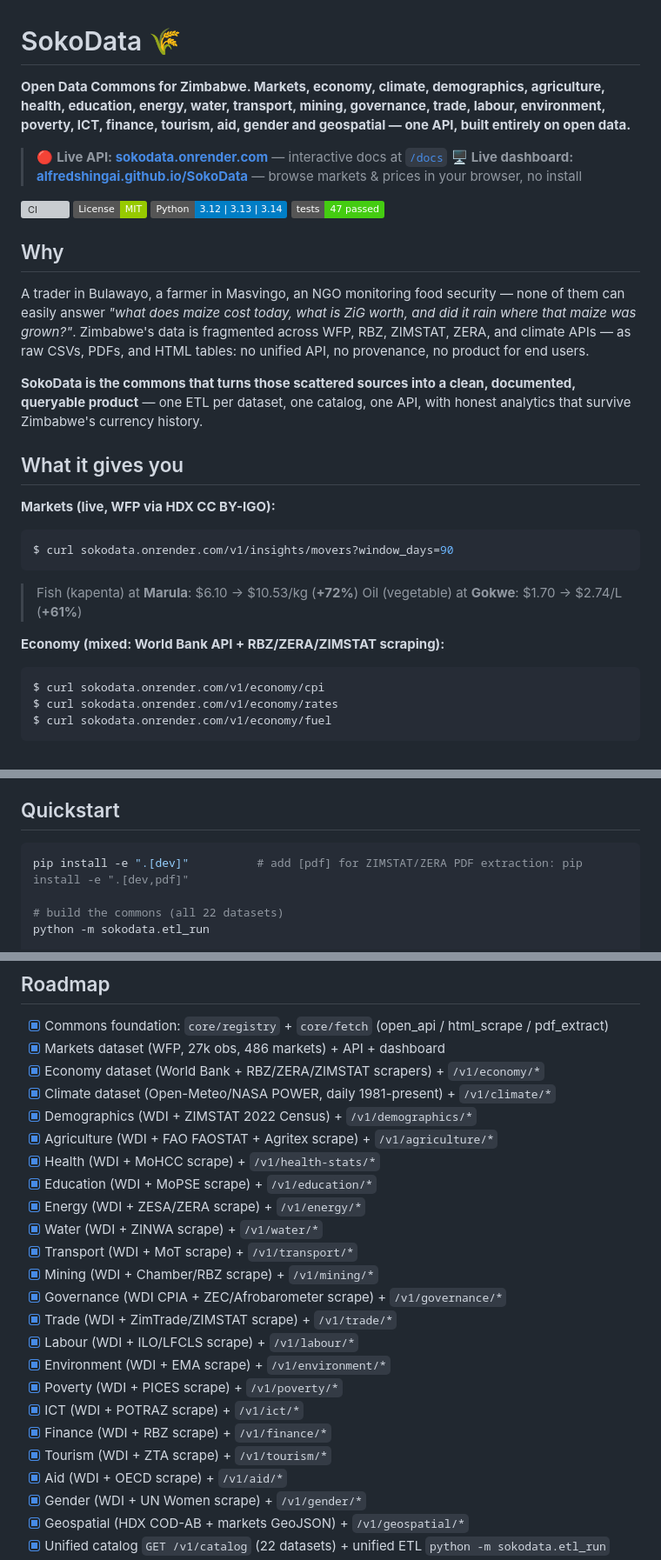
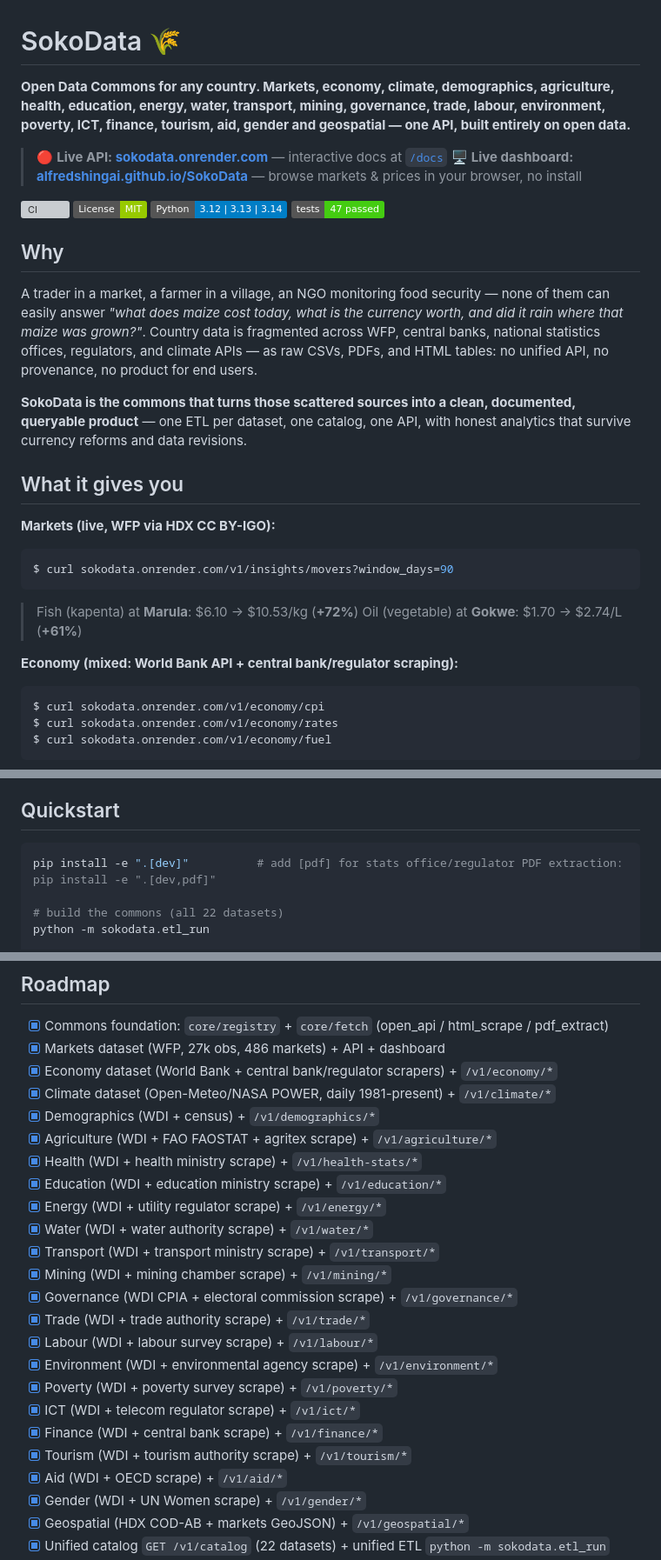
Before and after one commit to alfredshingai/SokoData, a Markdown page: README.md, 3 parts joined by grey strips. Shown at 87% size. Drawn GitHub-style; badges without logos; grey boxes are pictures that could not be loaded.

Commit message:
docs: make README country-agnostic - remove Zimbabwe-specific references
- Update tagline to 'Open Data Commons for any country'
- Update 'Why' section to be country-agnostic
- Update Economy section to use generic 'central bank/regulator' instead of RBZ
- Update Demographics to use 'stats office' instead of ZIMSTAT
- Update Economy, Water, Transport, Mining, Governance, Trade, Labour, Environment, Poverty, ICT, Finance, Tourism, Aid to use generic regulator/authority/ministry terms
- Update Catalog list to use generic terms (census, stats office, health ministry, education ministry, energy ministry, water authority, transport ministry, mining chamber, electoral commission, trade authority, labour survey, environmental agency, stats office)
- Update Strategy section to use generic 'central bank/regulator' instead of RBZ, 'stats office' instead of ZIMSTAT, 'energy regulator' instead of ZERA
- Update pip install command to use generic 'stats office/regulator PDF extraction'
- Update Data credit section to be generic

````diff
--- a/README.md
+++ b/README.md
@@ -1,6 +1,6 @@
 # SokoData 🌾
 
-**Open Data Commons for Zimbabwe. Markets, economy, climate, demographics, agriculture, health, education, energy, water, transport, mining, governance, trade, labour, environment, poverty, ICT, finance, tourism, aid, gender and geospatial — one API, built entirely on open data.**
+**Open Data Commons for any country. Markets, economy, climate, demographics, agriculture, health, education, energy, water, transport, mining, governance, trade, labour, environment, poverty, ICT, finance, tourism, aid, gender and geospatial — one API, built entirely on open data.**
 
 > 🔴 **Live API: [sokodata.onrender.com](https://sokodata.onrender.com)** — interactive docs at [`/docs`](https://sokodata.onrender.com/docs)
 > 🖥️ **Live dashboard: [alfredshingai.github.io/SokoData](https://alfredshingai.github.io/SokoData/)** — browse markets & prices in your browser, no install
@@ -12,9 +12,9 @@
 
 ## Why
 
-A trader in Bulawayo, a farmer in Masvingo, an NGO monitoring food security — none of them can easily answer *"what does maize cost today, what is ZiG worth, and did it rain where that maize was grown?"*. Zimbabwe's data is fragmented across WFP, RBZ, ZIMSTAT, ZERA, and climate APIs — as raw CSVs, PDFs, and HTML tables: no unified API, no provenance, no product for end users.
+A trader in a market, a farmer in a village, an NGO monitoring food security — none of them can easily answer *"what does maize cost today, what is the currency worth, and did it rain where that maize was grown?"*. Country data is fragmented across WFP, central banks, national statistics offices, regulators, and climate APIs — as raw CSVs, PDFs, and HTML tables: no unified API, no provenance, no product for end users.
 
-**SokoData is the commons that turns those scattered sources into a clean, documented, queryable product** — one ETL per dataset, one catalog, one API, with honest analytics that survive Zimbabwe's currency history.
+**SokoData is the commons that turns those scattered sources into a clean, documented, queryable product** — one ETL per dataset, one catalog, one API, with honest analytics that survive currency reforms and data revisions.
 
 ## What it gives you
 
@@ -25,7 +25,7 @@ $ curl sokodata.onrender.com/v1/insights/movers?window_days=90
 > Fish (kapenta) at **Marula**: $6.10 → $10.53/kg (**+72%**)
 > Oil (vegetable) at **Gokwe**: $1.70 → $2.74/L (**+61%**)
 
-**Economy (mixed: World Bank API + RBZ/ZERA/ZIMSTAT scraping):**
+**Economy (mixed: World Bank API + central bank/regulator scraping):**
 ```console
 $ curl sokodata.onrender.com/v1/economy/cpi
 $ curl sokodata.onrender.com/v1/economy/rates
@@ -176,7 +176,7 @@ Interactive OpenAPI docs ship at `/docs` when the server runs.
 ## Quickstart
 
 ```bash
-pip install -e ".[dev]"          # add [pdf] for ZIMSTAT/ZERA PDF extraction: pip install -e ".[dev,pdf]"
+pip install -e ".[dev]"          # add [pdf] for stats office/regulator PDF extraction: pip install -e ".[dev,pdf]"
 
 # build the commons (all 22 datasets)
 python -m sokodata.etl_run
@@ -312,24 +312,24 @@ Data: [World Food Programme Price Database via HDX](https://data.humdata.org/dat
 
 - [x] Commons foundation: `core/registry` + `core/fetch` (open_api / html_scrape / pdf_extract)
 - [x] Markets dataset (WFP, 27k obs, 486 markets) + API + dashboard
-- [x] Economy dataset (World Bank + RBZ/ZERA/ZIMSTAT scrapers) + `/v1/economy/*`
+- [x] Economy dataset (World Bank + central bank/regulator scrapers) + `/v1/economy/*`
 - [x] Climate dataset (Open-Meteo/NASA POWER, daily 1981-present) + `/v1/climate/*`
-- [x] Demographics (WDI + ZIMSTAT 2022 Census) + `/v1/demographics/*`
-- [x] Agriculture (WDI + FAO FAOSTAT + Agritex scrape) + `/v1/agriculture/*`
-- [x] Health (WDI + MoHCC scrape) + `/v1/health-stats/*`
-- [x] Education (WDI + MoPSE scrape) + `/v1/education/*`
-- [x] Energy (WDI + ZESA/ZERA scrape) + `/v1/energy/*`
-- [x] Water (WDI + ZINWA scrape) + `/v1/water/*`
-- [x] Transport (WDI + MoT scrape) + `/v1/transport/*`
-- [x] Mining (WDI + Chamber/RBZ scrape) + `/v1/mining/*`
-- [x] Governance (WDI CPIA + ZEC/Afrobarometer scrape) + `/v1/governance/*`
-- [x] Trade (WDI + ZimTrade/ZIMSTAT scrape) + `/v1/trade/*`
-- [x] Labour (WDI + ILO/LFCLS scrape) + `/v1/labour/*`
-- [x] Environment (WDI + EMA scrape) + `/v1/environment/*`
-- [x] Poverty (WDI + PICES scrape) + `/v1/poverty/*`
-- [x] ICT (WDI + POTRAZ scrape) + `/v1/ict/*`
-- [x] Finance (WDI + RBZ scrape) + `/v1/finance/*`
-- [x] Tourism (WDI + ZTA scrape) + `/v1/tourism/*`
+- [x] Demographics (WDI + census) + `/v1/demographics/*`
+- [x] Agriculture (WDI + FAO FAOSTAT + agritex scrape) + `/v1/agriculture/*`
+- [x] Health (WDI + health ministry scrape) + `/v1/health-stats/*`
+- [x] Education (WDI + education ministry scrape) + `/v1/education/*`
+- [x] Energy (WDI + utility regulator scrape) + `/v1/energy/*`
+- [x] Water (WDI + water authority scrape) + `/v1/water/*`
+- [x] Transport (WDI + transport ministry scrape) + `/v1/transport/*`
+- [x] Mining (WDI + mining chamber scrape) + `/v1/mining/*`
+- [x] Governance (WDI CPIA + electoral commission scrape) + `/v1/governance/*`
+- [x] Trade (WDI + trade authority scrape) + `/v1/trade/*`
+- [x] Labour (WDI + labour survey scrape) + `/v1/labour/*`
+- [x] Environment (WDI + environmental agency scrape) + `/v1/environment/*`
+- [x] Poverty (WDI + poverty survey scrape) + `/v1/poverty/*`
+- [x] ICT (WDI + telecom regulator scrape) + `/v1/ict/*`
+- [x] Finance (WDI + central bank scrape) + `/v1/finance/*`
+- [x] Tourism (WDI + tourism authority scrape) + `/v1/tourism/*`
 - [x] Aid (WDI + OECD scrape) + `/v1/aid/*`
 - [x] Gender (WDI + UN Women scrape) + `/v1/gender/*`
 - [x] Geospatial (HDX COD-AB + markets GeoJSON) + `/v1/geospatial/*`
````
Also changed, not shown: other parts of README.md (+10 -10 lines).
